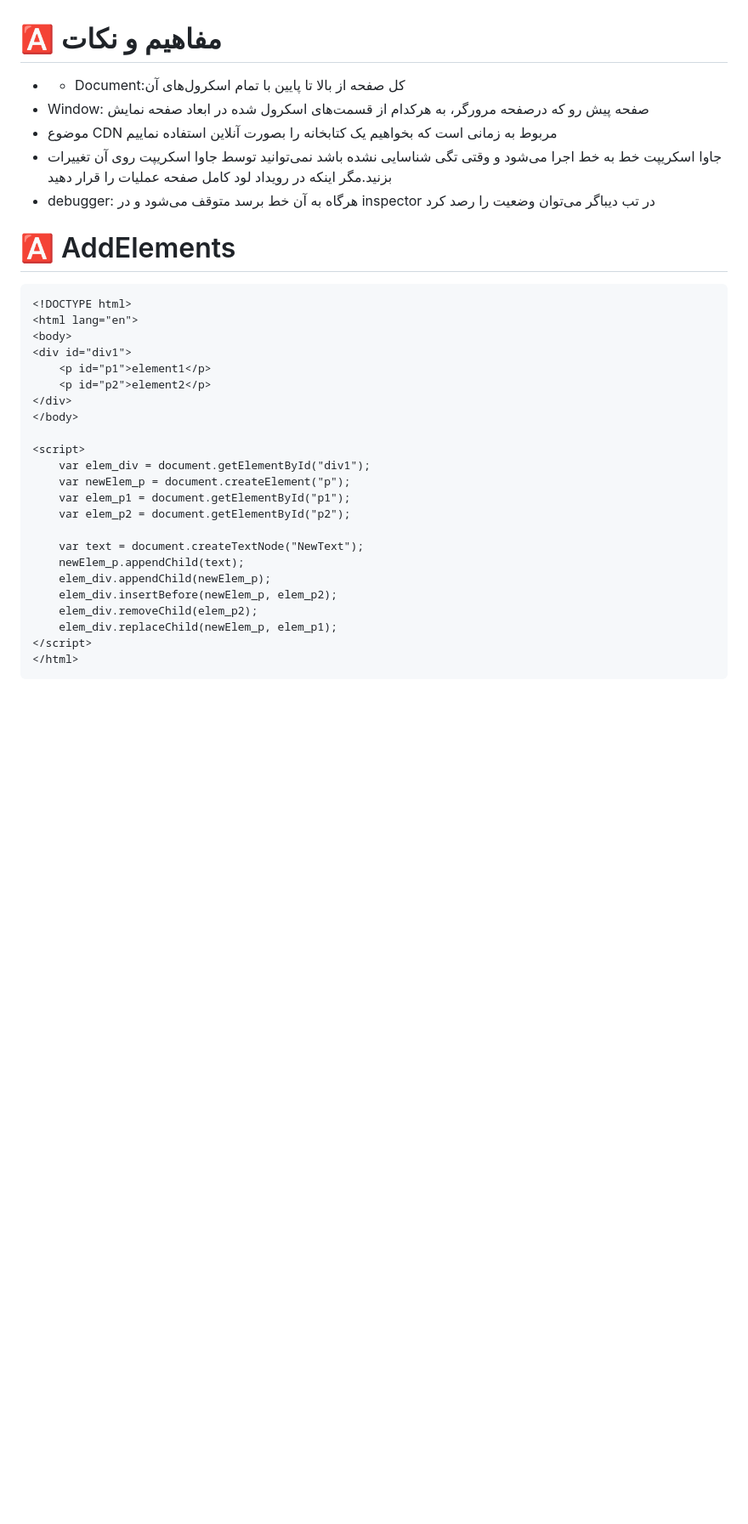
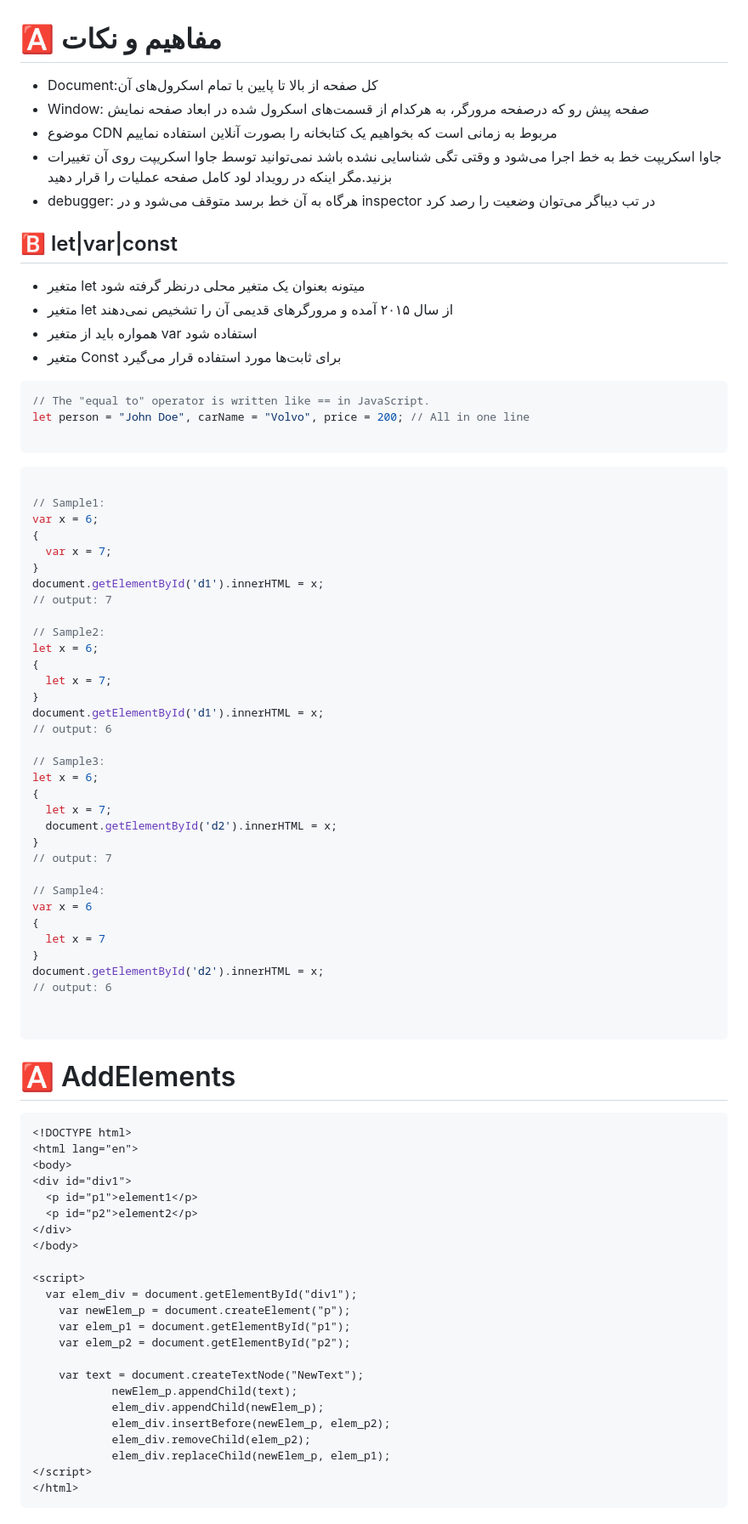
Before and after one commit to behroozmn/Codes, a Markdown page: ❗️JS.md, the part around one of its changes. Shown at 85% size. Rendered like a GitHub page; blank space fills up the shorter version.

````diff
--- a/❗️JS.md
+++ b/❗️JS.md
@@ -2,12 +2,62 @@
 
 # 🅰️ مفاهیم و نکات
 
-*
-    * Document:کل صفحه از بالا تا پایین با تمام اسکرول‌های آن
+* Document:کل صفحه از بالا تا پایین با تمام اسکرول‌های آن
 * Window: صفحه پیش رو که درصفحه مرورگر، به هرکدام از قسمت‌های اسکرول شده در ابعاد صفحه نمایش
 * موضوع CDN مربوط به زمانی است که بخواهیم یک کتابخانه را بصورت آنلاین استفاده نماییم
 * جاوا اسکریپت خط به خط اجرا می‌شود و وقتی تگی شناسایی نشده باشد نمی‌توانید توسط جاوا اسکریپت روی آن تغییرات بزنید.مگر اینکه در رویداد لود کامل صفحه عملیات را قرار دهید
 * debugger: هرگاه به آن خط برسد متوقف می‌شود و در inspector در تب دیباگر می‌توان وضعیت را رصد کرد
+
+
+## 🅱️ let|var|const
+
+* متغیر let میتونه بعنوان یک متغیر محلی درنظر گرفته شود
+* متغیر let از سال ۲۰۱۵ آمده و مرورگرهای قدیمی آن را تشخیص نمی‌دهند
+* همواره باید از متغیر var استفاده شود
+* متغیر Const برای ثابت‌ها مورد استفاده قرار می‌گیرد
+
+```javascript
+// The "equal to" operator is written like == in JavaScript.
+let person = "John Doe", carName = "Volvo", price = 200; // All in one line
+
+```
+
+```javascript
+
+// Sample1:
+var x = 6;
+{
+  var x = 7;
+}
+document.getElementById('d1').innerHTML = x;
+// output: 7
+
+// Sample2:
+let x = 6;
+{
+  let x = 7;
+}
+document.getElementById('d1').innerHTML = x;
+// output: 6
+
+// Sample3:
+let x = 6;
+{
+  let x = 7;
+  document.getElementById('d2').innerHTML = x;
+}
+// output: 7
+
+// Sample4:
+var x = 6
+{
+  let x = 7
+}
+document.getElementById('d2').innerHTML = x;
+// output: 6
+
+
+```
 
 # 🅰️ AddElements
 
@@ -16,23 +66,23 @@
 <html lang="en">
 <body>
 <div id="div1">
-    <p id="p1">element1</p>
-    <p id="p2">element2</p>
+  <p id="p1">element1</p>
+  <p id="p2">element2</p>
 </div>
 </body>
 
 <script>
-    var elem_div = document.getElementById("div1");
+  var elem_div = document.getElementById("div1");
     var newElem_p = document.createElement("p");
     var elem_p1 = document.getElementById("p1");
     var elem_p2 = document.getElementById("p2");
 
     var text = document.createTextNode("NewText");
-    newElem_p.appendChild(text);
-    elem_div.appendChild(newElem_p);
-    elem_div.insertBefore(newElem_p, elem_p2);
-    elem_div.removeChild(elem_p2);
-    elem_div.replaceChild(newElem_p, elem_p1);
+            newElem_p.appendChild(text);
+            elem_div.appendChild(newElem_p);
+            elem_div.insertBefore(newElem_p, elem_p2);
+            elem_div.removeChild(elem_p2);
+            elem_div.replaceChild(newElem_p, elem_p1);
 </script>
 </html>
 ```
````
Also changed, not shown: other parts of ❗️JS.md (+33 -7 lines), ❗️.md (added, +109 -0 lines), ❗️C.md (added, +13 -0 lines), ❗️CSS.md (+19 -2 lines), ❗️JS-JQuery.md (+23 -3 lines), ❗️JS-React.md (added, +35 -0 lines), ❗️PHP.md (added, +8 -0 lines), _srcFiles/Images/Framework.png (added), _srcFiles/Images/InjectionDependency.png (added), _srcFiles/Images/InversionDependency.png (added), _srcFiles/Images/Programming.jpg (added), _srcFiles/Images/Reference.gif (added), _srcFiles/Images/dhtml.png (added).
